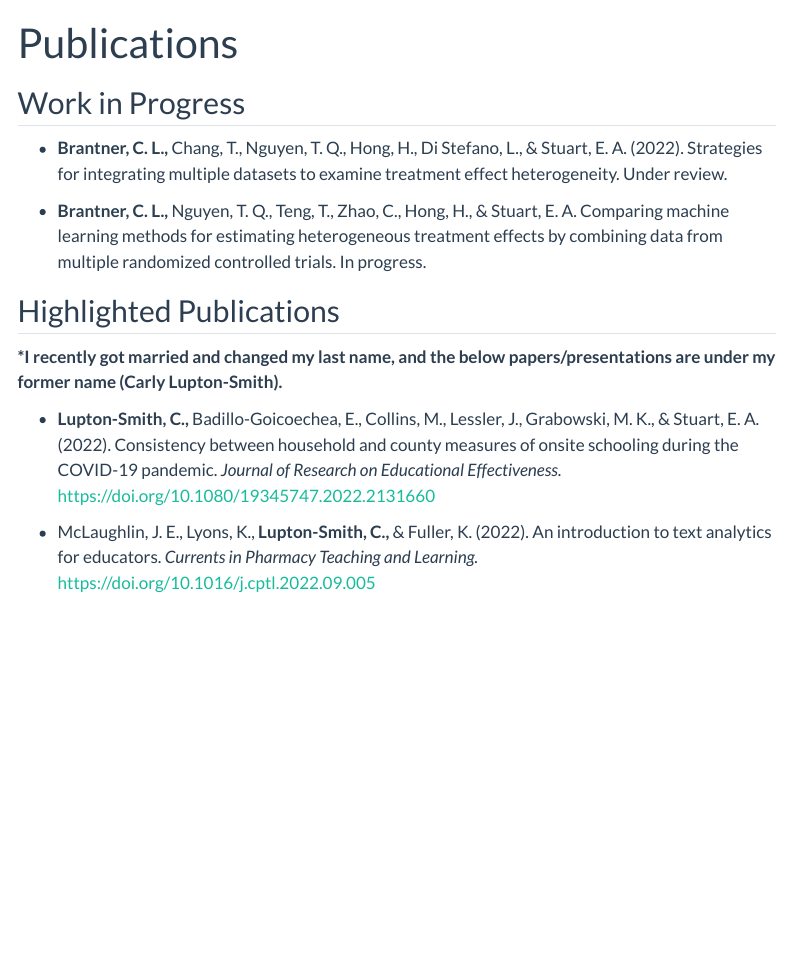
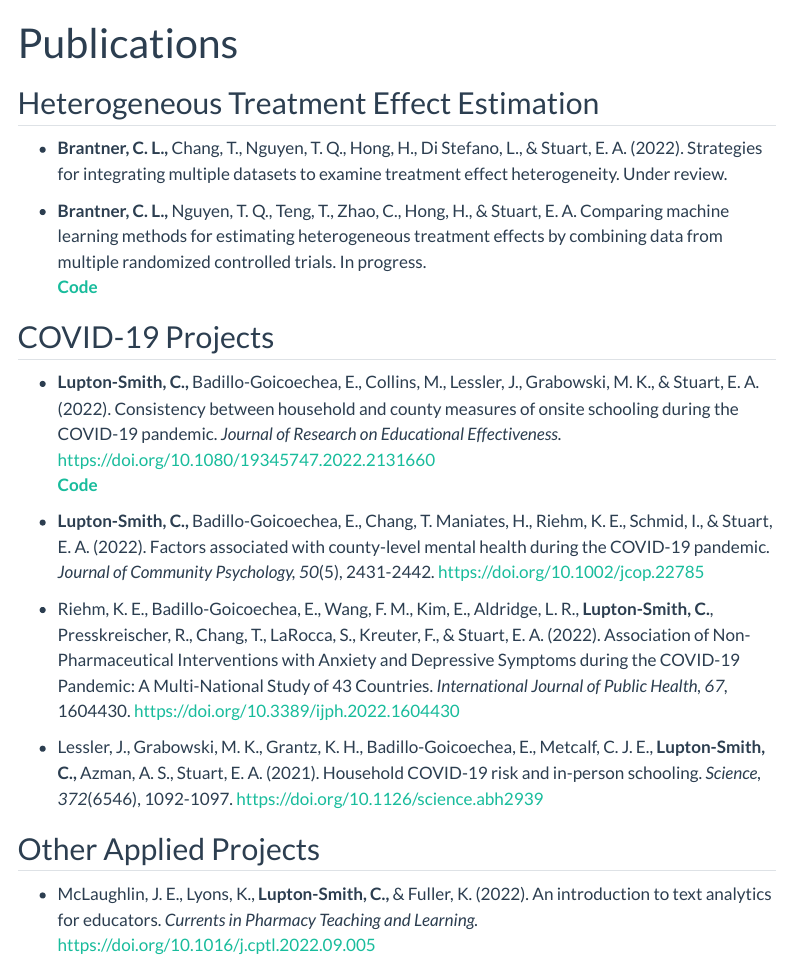
Before and after one commit to carlyls/carly-brantner-quarto-website, a Quarto document (publications.qmd): the page in a window 1100 px wide, from its top. Rendered offline with R 4.5, knitr and Pandoc in place of Quarto, with nearby package versions; menus at the side of the page are left out.

Commit message:
add paper links

```diff
--- a/_quarto.yml
+++ b/_quarto.yml
@@ -10,6 +10,7 @@ website:
       - experience.qmd
       - publications.qmd
       - presentations.qmd
+      - cv.qmd
 
 format:
   html:
--- a/publications.qmd
+++ b/publications.qmd
@@ -3,16 +3,15 @@ title: "Publications"
 editor: visual
 ---
 
-## Work in Progress
+## Heterogeneous Treatment Effect Estimation
 
 -   **Brantner, C. L.,** Chang, T., Nguyen, T. Q., Hong, H., Di Stefano, L., & Stuart, E. A. (2022). Strategies for integrating multiple datasets to examine treatment effect heterogeneity. Under review.
 
--   **Brantner, C. L.,** Nguyen, T. Q., Teng, T., Zhao, C., Hong, H., & Stuart, E. A. Comparing machine learning methods for estimating heterogeneous treatment effects by combining data from multiple randomized controlled trials. In progress.
+-   **Brantner, C. L.,** Nguyen, T. Q., Teng, T., Zhao, C., Hong, H., & Stuart, E. A. Comparing machine learning methods for estimating heterogeneous treatment effects by combining data from multiple randomized controlled trials. In progress.\
+    [**Code**](https://github.com/carlyls/CATE_multiRCT)
 
-## Highlighted Publications
+## COVID-19 Projects
 
-**\*I recently got married and changed my last name, and the below papers/presentations are under my former name (Carly Lupton-Smith).**
+-   **Lupton-Smith, C.,** Badillo-Goicoechea, E., Collins, M., Lessler, J., Grabowski, M. K., & Stuart, E. A. (2022). Consistency between household and county measures of onsite schooling during the COVID-19 pandemic. *Journal of Research on Educational Effectiveness.* <https://doi.org/10.1080/19345747.2022.2131660>\
+    [**Code**](https://github.com/carlyls/covid19_schooldata)
 
--   **Lupton-Smith, C.,** Badillo-Goicoechea, E., Collins, M., Lessler, J., Grabowski, M. K., & Stuart, E. A. (2022). Consistency between household and county measures of onsite schooling during the COVID-19 pandemic. *Journal of Research on Educational Effectiveness.* https://doi.org/10.1080/19345747.2022.2131660
-
--   McLaughlin, J. E., Lyons, K., **Lupton-Smith, C.,** & Fuller, K. (2022). An introduction to text analytics for educators. *Currents in Pharmacy Teaching and Learning.* <https://doi.org/10.1016/j.cptl.2022.09.005>
@@ -25,3 +24,6 @@ editor: visual
+## Other Applied Projects
+
+-   McLaughlin, J. E., Lyons, K., **Lupton-Smith, C.,** & Fuller, K. (2022). An introduction to text analytics for educators. *Currents in Pharmacy Teaching and Learning.* <https://doi.org/10.1016/j.cptl.2022.09.005>
 
 -   **Lupton-Smith, C.,** Stuart, E., McGinty, B., Dalcin, A., Jerome, G. J., Wang, N. Y., & Daumit, G. (2021). Determining predictors of weight loss in a behavioral intervention: A case study in the use of Lasso regression. *Frontiers in Psychiatry, 12*, 707707. <https://doi.org/10.3389/fpsyt.2021.707707>
 
```
Also changed, not shown: cv.qmd (added, +5 -0 lines), index.qmd (+1 -1 lines), publications.qmd (8 more changed lines).
